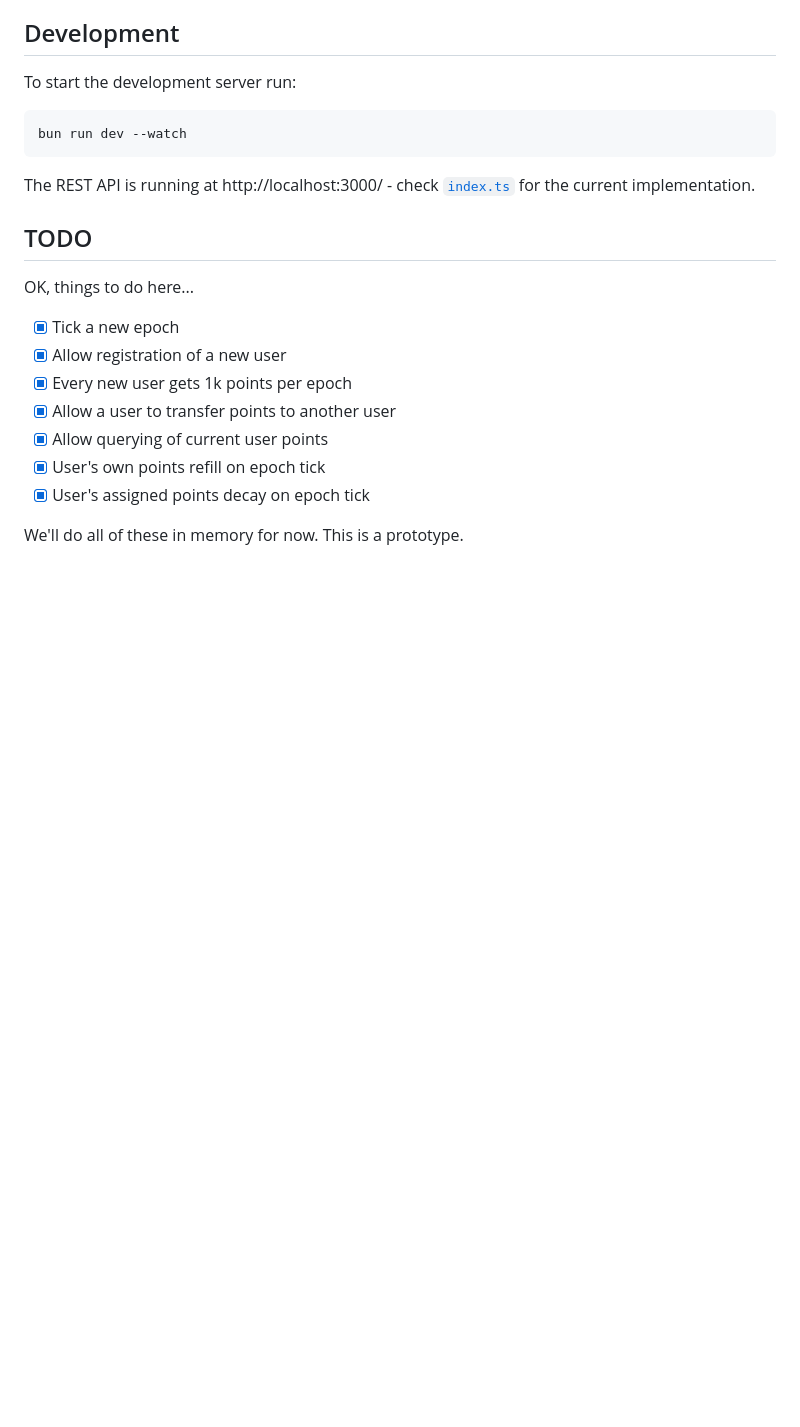
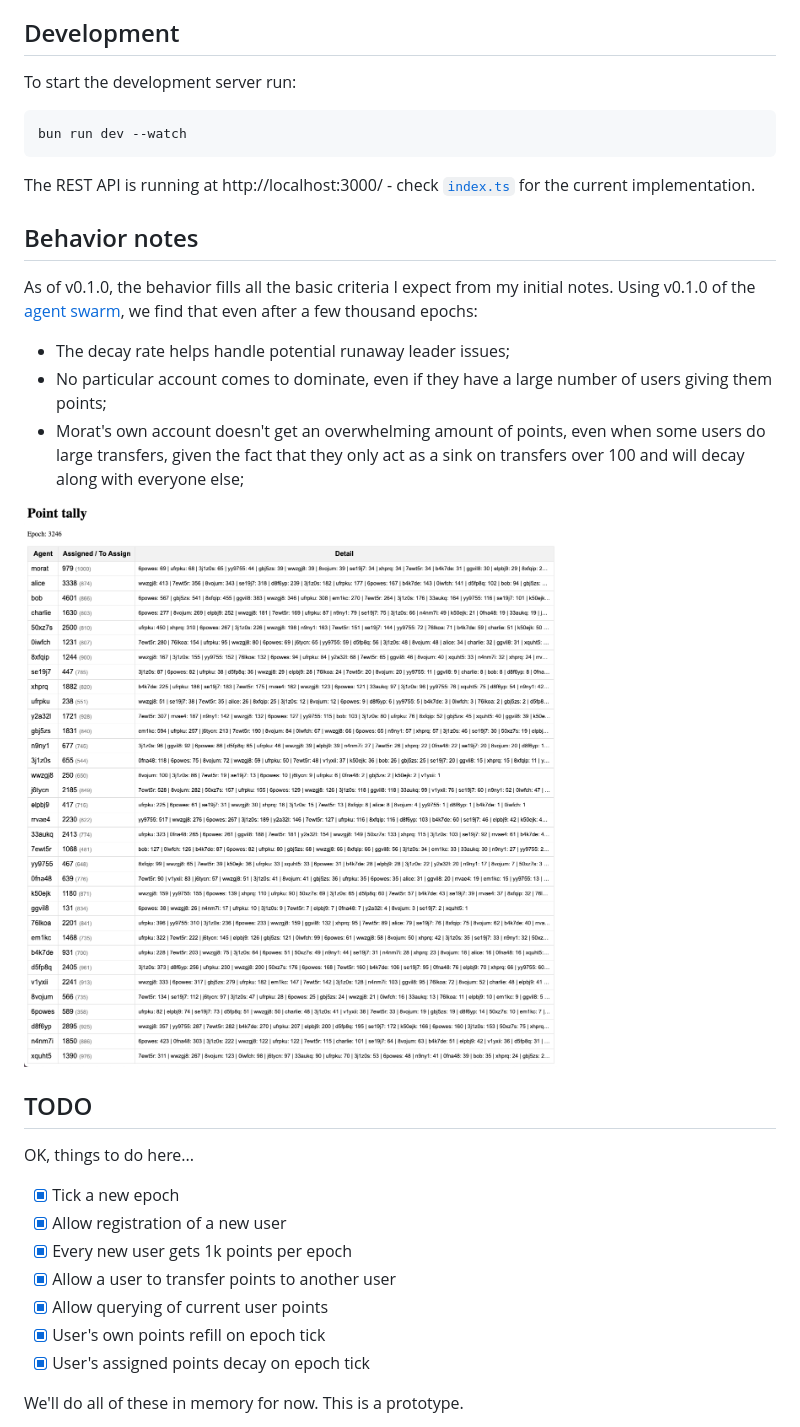
Before and after one commit to ricardojmendez/morat-reference, a Markdown page: README.md, the part around the change. GitHub-like rendering; pictures changed too: images/tally-screenshot-0.1.0.png (added); blank space fills up the shorter version.

Commit message:
Expanded readme for v0.1.0

```diff
--- a/README.md
+++ b/README.md
@@ -15,6 +15,17 @@ bun run dev --watch
 
 The REST API is running at http://localhost:3000/ - check [`index.ts`](src/index.ts) for the current implementation.
 
+## Behavior notes
+
+As of v0.1.0, the behavior fills all the basic criteria I expect from my initial notes. Using v0.1.0 of the [agent swarm](https://github.com/Numergent/morat-agents/tree/v0.1.0), we find that even after a few thousand epochs:
+
+- The decay rate helps handle potential runaway leader issues;
+- No particular account comes to dominate, even if they have a large number of users giving them points;
+- Morat's own account doesn't get an overwhelming amount of points, even when some users do large transfers, given the fact that they only act as a sink on transfers over 100 and will decay along with everyone else;
+
+![Point tally](images/tally-screenshot-0.1.0.png)
+
+
 ## TODO
 
 OK, things to do here...
```
